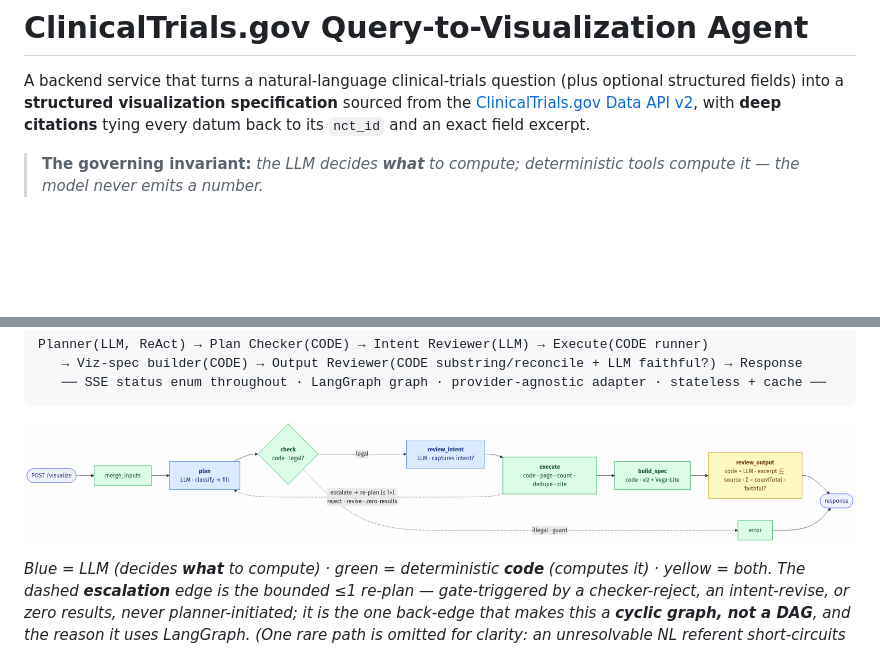
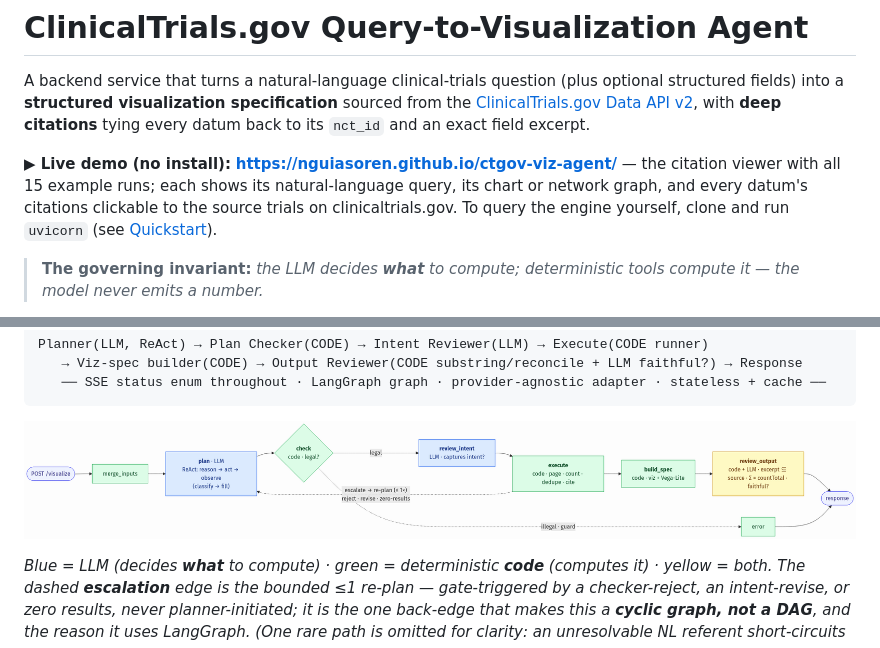
Before and after one commit to nguiaSoren/ctgov-viz-agent, a Markdown page: README.md, 2 parts joined by grey strips. Rendered like a GitHub page; pictures changed too: docs/pipeline.png; blank space fills up the shorter version.

```diff
--- a/README.md
+++ b/README.md
@@ -4,6 +4,11 @@ A backend service that turns a natural-language clinical-trials question (plus o
 fields) into a **structured visualization specification** sourced from the
 [ClinicalTrials.gov Data API v2](https://clinicaltrials.gov/data-api/api), with **deep citations**
 tying every datum back to its `nct_id` and an exact field excerpt.
+
+**▶ Live demo (no install):** **<https://nguiasoren.github.io/ctgov-viz-agent/>** — the
+citation viewer with all 15 example runs; each shows its natural-language query, its chart or network
+graph, and every datum's citations clickable to the source trials on clinicaltrials.gov. To query the
+engine yourself, clone and run `uvicorn` (see [Quickstart](#quickstart)).
 
 > **The governing invariant:** *the LLM decides **what** to compute; deterministic tools compute
 > it — the model never emits a number.*
```
Also changed, not shown: other parts of README.md (+1 -1 lines), 4 other files.
